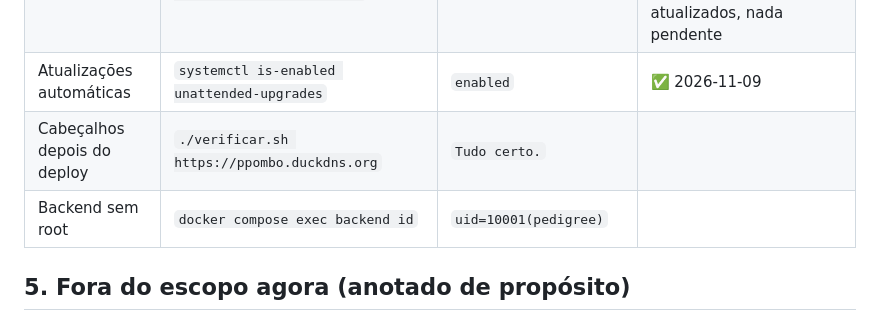
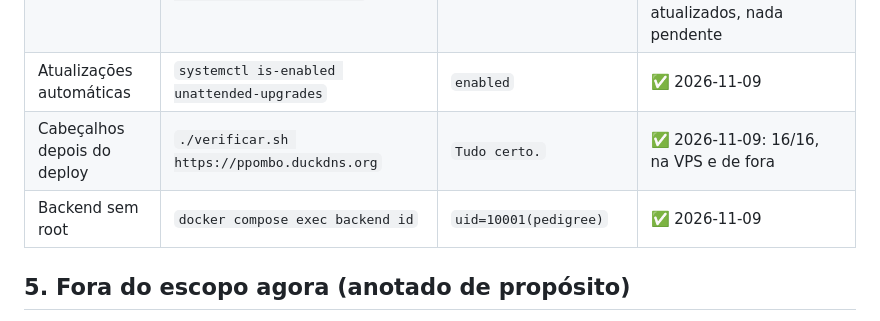
Before and after one commit to Daviif/pedigree-colombofilico, a Markdown page: docs/ameacas.md, the part around the change. GitHub-like rendering.

```diff
--- a/docs/ameacas.md
+++ b/docs/ameacas.md
@@ -52,8 +52,8 @@
 | Portas | `sudo ss -ltnp \| grep -v 127.0.0` | só 22, 80, 443 | ✅ 2026-11-09: só 22, 80 e 443 (IPv4 e IPv6) |
 | Pacotes em dia | `apt list --upgradable 2>/dev/null \| wc -l`; `ls /var/run/reboot-required` | 1 (só o cabeçalho); arquivo não existe | ✅ 2026-11-09: reiniciado (kernel pendente carregado; containers voltaram sozinhos), 27 pacotes atualizados, nada pendente |
 | Atualizações automáticas | `systemctl is-enabled unattended-upgrades` | `enabled` | ✅ 2026-11-09 |
-| Cabeçalhos depois do deploy | `./verificar.sh https://ppombo.duckdns.org` | `Tudo certo.` | |
-| Backend sem root | `docker compose exec backend id` | `uid=10001(pedigree)` | |
+| Cabeçalhos depois do deploy | `./verificar.sh https://ppombo.duckdns.org` | `Tudo certo.` | ✅ 2026-11-09: 16/16, na VPS e de fora |
+| Backend sem root | `docker compose exec backend id` | `uid=10001(pedigree)` | ✅ 2026-11-09 |
 
 ## 5. Fora do escopo agora (anotado de propósito)
 
```
Also changed, not shown: docs/lancamento.md (+9 -6 lines), docs/operacao.md (+4 -4 lines).
